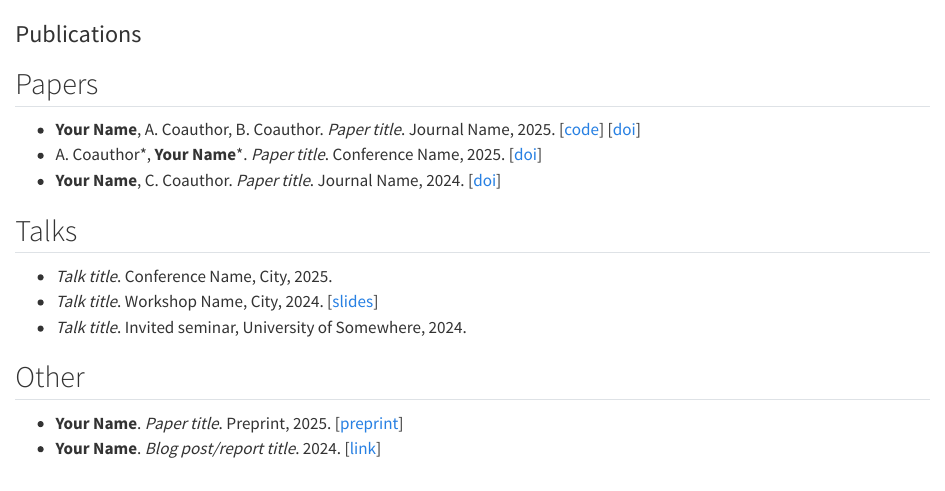
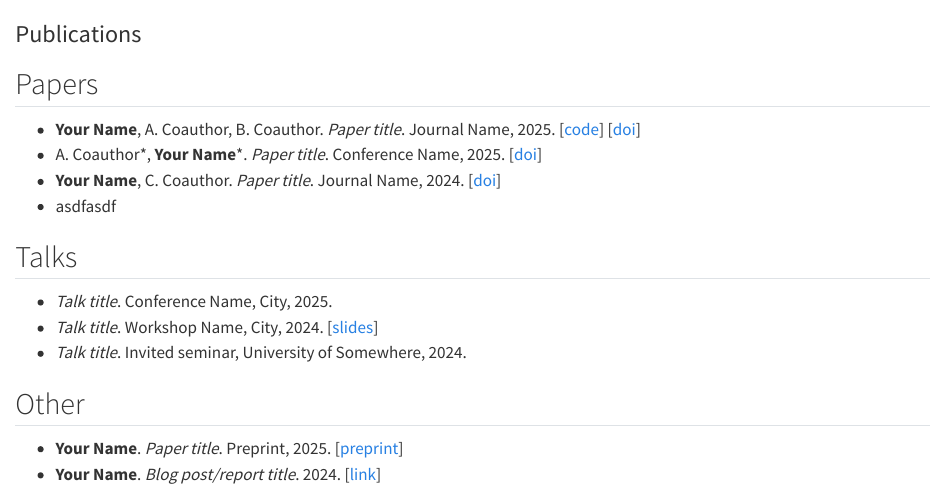
Before and after one commit to selinaZitrone/quarto-academic-template, a Quarto document (publications.qmd): the page in a window 1100 px wide, from its top. Rendered offline with R 4.5, knitr and Pandoc in place of Quarto, with nearby package versions.

Commit message:
Initial commit

```diff
--- a/_quarto.yml
+++ b/_quarto.yml
@@ -1,6 +1,7 @@
 # Tells Quarto this folder is a website project
 project:
   type: website
+  output-dir: docs
 
 website:
   title: "Your Name"
@@ -25,5 +26,5 @@ website:
 # Applies to every page rendered by this project
 format:
   html:
-    theme: cosmo # pick any built-in theme: https://quarto.org/docs/output-formats/html-themes.html
+    theme: cyborg # pick any built-in theme: https://quarto.org/docs/output-formats/html-themes.html
     css: styles.css    # our own small stylesheet for tweaks
--- a/publications.qmd
+++ b/publications.qmd
@@ -4,9 +4,10 @@ title: "Publications"
 
 ## Papers
 
-- **Your Name**, A. Coauthor, B. Coauthor. *Paper title*. Journal Name, 2025. [[code](#)] [[doi](#)]
+- **Your Name**, A. Coauthor, B. Coauthor. *Paper title*. Journal Name, 2025. [[code](https://selinazitrone.github.io/tools_and_tips/sessions/17_quarto-website.html)] [[doi]()]
 - A. Coauthor\*, **Your Name**\*. *Paper title*. Conference Name, 2025. [[doi](#)]
 - **Your Name**, C. Coauthor. *Paper title*. Journal Name, 2024. [[doi](#)]
+- asdfasdf
 
 ## Talks
 
```
Also changed, not shown: posts/show_how_to_add_image/not_index.qmd (added, +10 -0 lines), docs/listings.json (added), docs/search.json (added), posts/show_how_to_add_image/profile.png (added), 23 other files.
